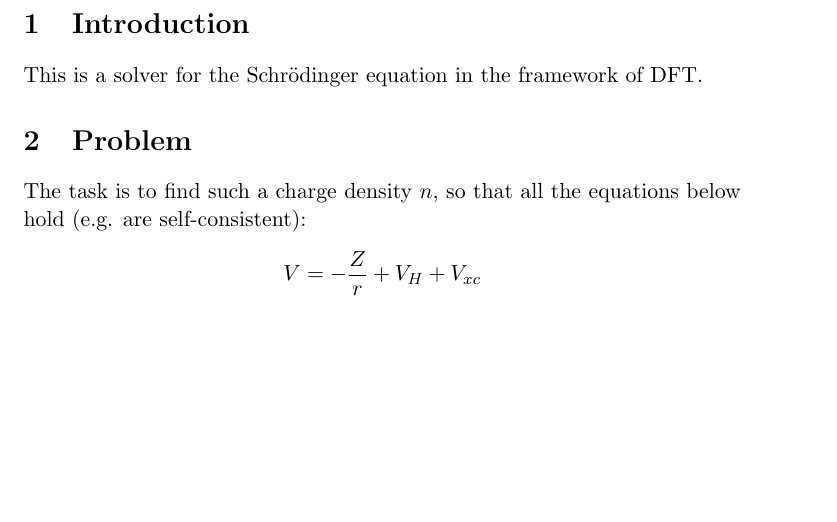
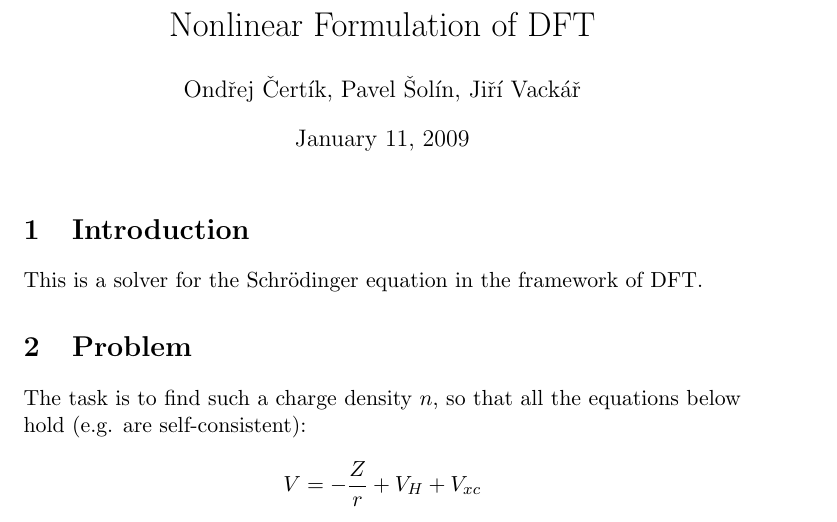
Before and after one commit to certik/schroedinger, a LaTeX document (doc/main.tex): part of page 1 of 3, cut at the place of the change, the shorter picture padded with empty space. Compiled offline with pdfLaTeX; a LaTeX package or settings file that is missing is left out.

Commit message:
Title page added

```diff
--- a/doc/main.tex
+++ b/doc/main.tex
@@ -1,8 +1,14 @@
 \documentclass[11pt]{article}
+\usepackage[utf8]{inputenc}
 
 \input macros
 
+\title{Nonlinear Formulation of DFT}
+\author{Ondřej Čertík, Pavel Šolín, Jiří Vackář}
+
 \begin{document}
+
+\maketitle
 
 \section{Introduction}
 
```
